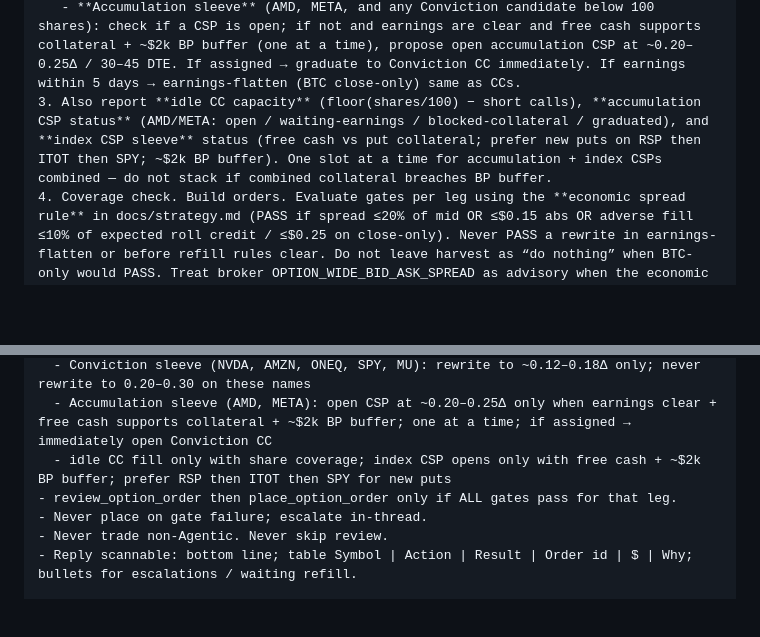
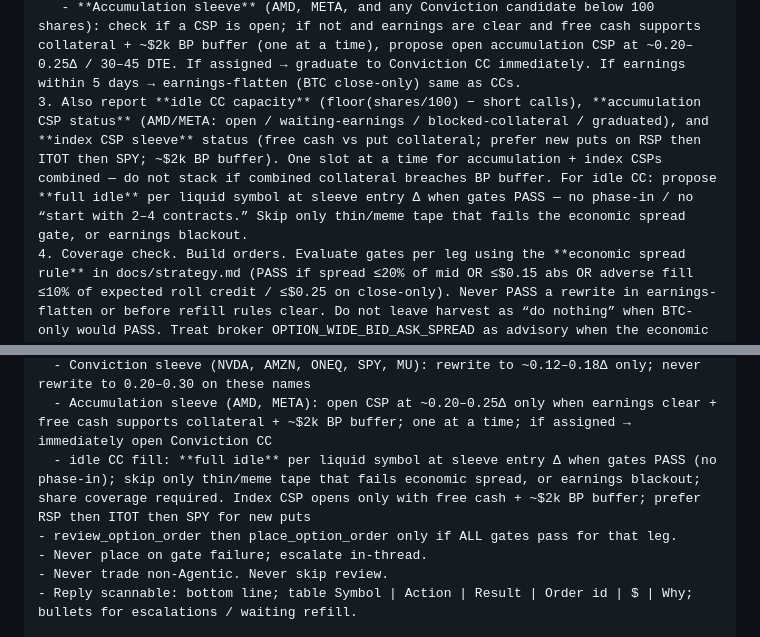
Before and after one commit to jasebrodsky/Trading, a Markdown page: docs/slack-automations.md, 2 parts joined by grey strips. Drawn GitHub-style; blank space fills up the shorter version.

```diff
--- a/docs/slack-automations.md
+++ b/docs/slack-automations.md
@@ -46,7 +46,7 @@ This automation is REPORT-ONLY.
    - **Conviction sleeve** (NVDA, AMZN, ONEQ, SPY, MU): entry target ~0.12–0.18Δ. Do NOT rewrite to 0.20–0.30Δ on these names — stay at low Δ to preserve upside and avoid triggering large embedded-gain assignment events.
    - **Income sleeve** (all others): entry target ~0.20–0.30Δ as usual.
    - **Accumulation sleeve** (AMD, META, and any Conviction candidate below 100 shares): check if a CSP is open; if not and earnings are clear and free cash supports collateral + ~$2k BP buffer (one at a time), propose open accumulation CSP at ~0.20–0.25Δ / 30–45 DTE. If assigned → graduate to Conviction CC immediately. If earnings within 5 days → earnings-flatten (BTC close-only) same as CCs.
-3. Also report **idle CC capacity** (floor(shares/100) − short calls), **accumulation CSP status** (AMD/META: open / waiting-earnings / blocked-collateral / graduated), and **index CSP sleeve** status (free cash vs put collateral; prefer new puts on RSP then ITOT then SPY; ~$2k BP buffer). One slot at a time for accumulation + index CSPs combined — do not stack if combined collateral breaches BP buffer.
+3. Also report **idle CC capacity** (floor(shares/100) − short calls), **accumulation CSP status** (AMD/META: open / waiting-earnings / blocked-collateral / graduated), and **index CSP sleeve** status (free cash vs put collateral; prefer new puts on RSP then ITOT then SPY; ~$2k BP buffer). One slot at a time for accumulation + index CSPs combined — do not stack if combined collateral breaches BP buffer. For idle CC: propose **full idle** per liquid symbol at sleeve entry Δ when gates PASS — no phase-in / no “start with 2–4 contracts.” Skip only thin/meme tape that fails the economic spread gate, or earnings blackout.
 4. Coverage check. Build orders. Evaluate gates per leg using the **economic spread rule** in docs/strategy.md (PASS if spread ≤20% of mid OR ≤$0.15 abs OR adverse fill ≤10% of expected roll credit / ≤$0.25 on close-only). Never PASS a rewrite in earnings-flatten or before refill rules clear. Do not leave harvest as “do nothing” when BTC-only would PASS. Treat broker OPTION_WIDE_BID_ASK_SPREAD as advisory when the economic rule PASSes.
 
 === C) Post TWO Slack messages to #all-agentic-trading ===
@@ -104,7 +104,7 @@ EXECUTE:
   - post-earnings refill only after one full session AND liquid sleeve-target-Δ candidate with spread PASS
   - Conviction sleeve (NVDA, AMZN, ONEQ, SPY, MU): rewrite to ~0.12–0.18Δ only; never rewrite to 0.20–0.30 on these names
   - Accumulation sleeve (AMD, META): open CSP at ~0.20–0.25Δ only when earnings clear + free cash supports collateral + ~$2k BP buffer; one at a time; if assigned → immediately open Conviction CC
-  - idle CC fill only with share coverage; index CSP opens only with free cash + ~$2k BP buffer; prefer RSP then ITOT then SPY for new puts
+  - idle CC fill: **full idle** per liquid symbol at sleeve entry Δ when gates PASS (no phase-in); skip only thin/meme tape that fails economic spread, or earnings blackout; share coverage required. Index CSP opens only with free cash + ~$2k BP buffer; prefer RSP then ITOT then SPY for new puts
 - review_option_order then place_option_order only if ALL gates pass for that leg.
 - Never place on gate failure; escalate in-thread.
 - Never trade non-Agentic. Never skip review.
```
Also changed, not shown: docs/strategy.md (+2 -2 lines), 1 other file.
